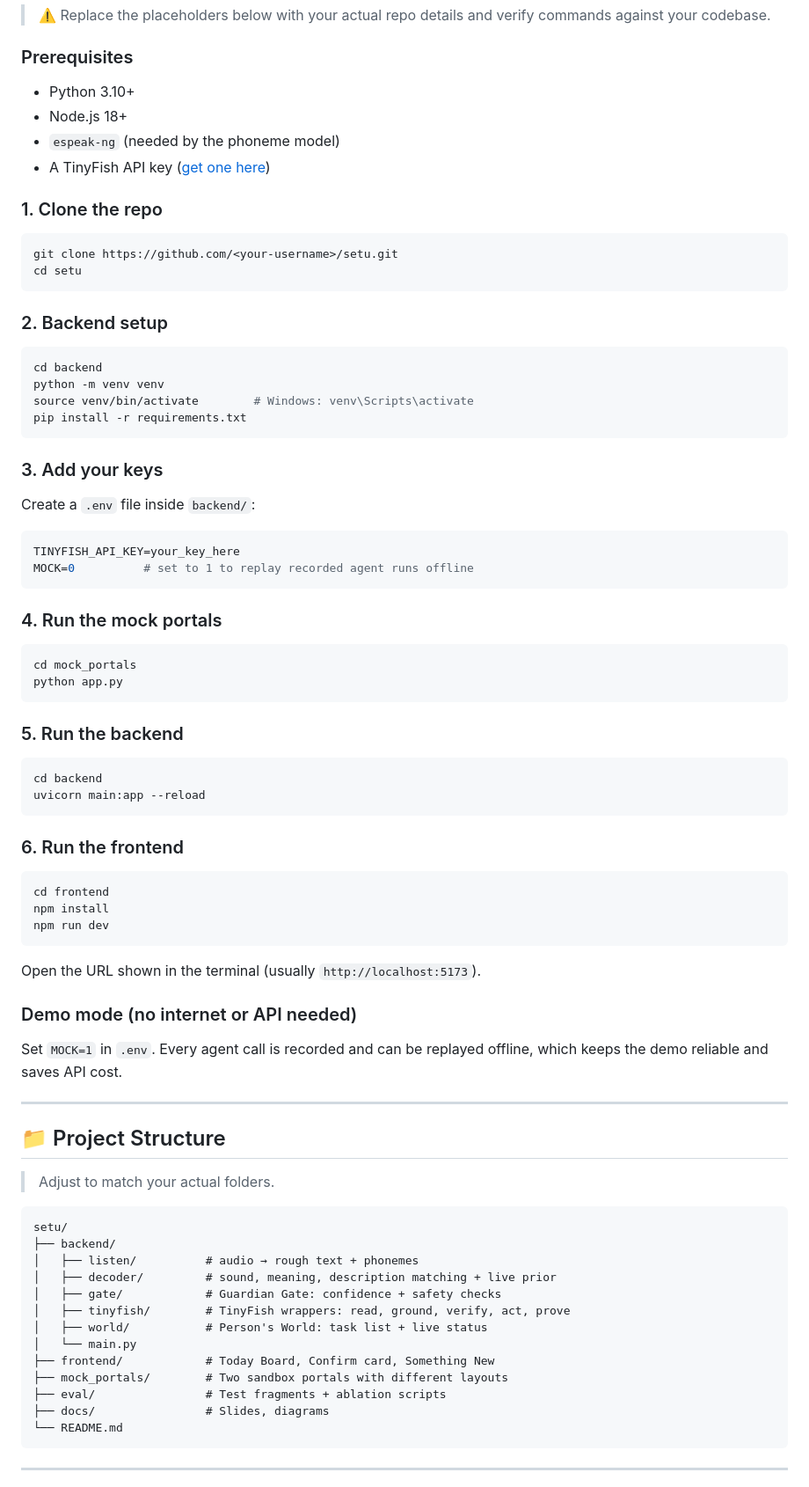
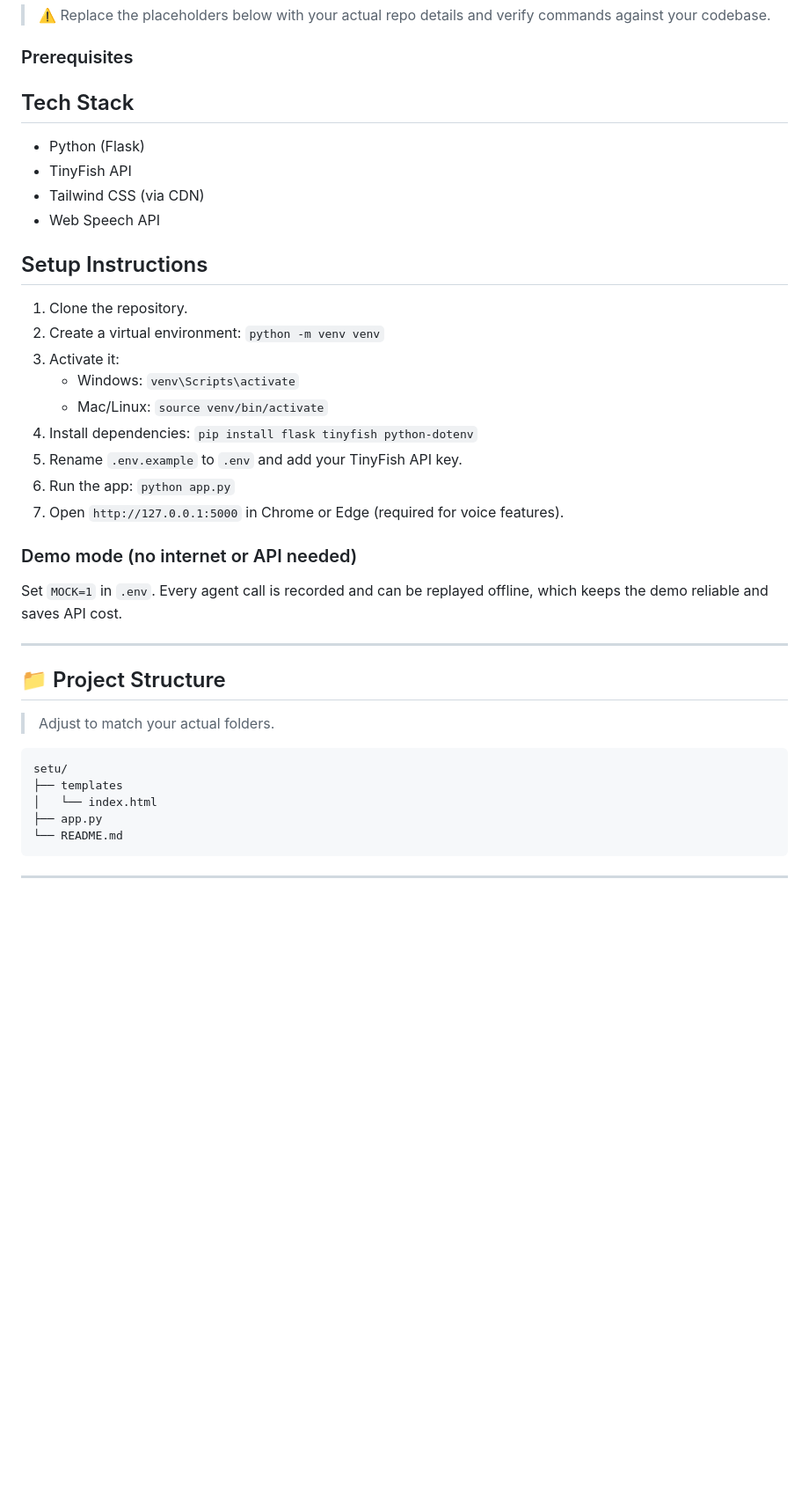
Before and after one commit to Harsha-Jain64/Setu, a Markdown page: README.md, the part around the change. Shown at 88% size. Rendered like a GitHub page; blank space fills up the shorter version.

````diff
--- a/README.md
+++ b/README.md
@@ -272,59 +272,22 @@ SETU is designed around the principles of India's **Digital Personal Data Protec
 
 ### Prerequisites
 
-- Python 3.10+
-- Node.js 18+
-- `espeak-ng` (needed by the phoneme model)
-- A TinyFish API key ([get one here](https://www.tinyfish.ai))
+## Tech Stack
+- Python (Flask)
+- TinyFish API
+- Tailwind CSS (via CDN)
+- Web Speech API
 
-### 1. Clone the repo
-
-```bash
-git clone https://github.com/<your-username>/setu.git
-cd setu
-```
-
-### 2. Backend setup
-
-```bash
-cd backend
-python -m venv venv
-source venv/bin/activate        # Windows: venv\Scripts\activate
-pip install -r requirements.txt
-```
-
-### 3. Add your keys
-
-Create a `.env` file inside `backend/`:
-
-```env
-TINYFISH_API_KEY=your_key_here
-MOCK=0          # set to 1 to replay recorded agent runs offline
-```
-
-### 4. Run the mock portals
-
-```bash
-cd mock_portals
-python app.py
-```
-
-### 5. Run the backend
-
-```bash
-cd backend
-uvicorn main:app --reload
-```
-
-### 6. Run the frontend
-
-```bash
-cd frontend
-npm install
-npm run dev
-```
-
-Open the URL shown in the terminal (usually `http://localhost:5173`).
+## Setup Instructions
+1. Clone the repository.
+2. Create a virtual environment: `python -m venv venv`
+3. Activate it:
+   - Windows: `venv\Scripts\activate`
+   - Mac/Linux: `source venv/bin/activate`
+4. Install dependencies: `pip install flask tinyfish python-dotenv`
+5. Rename `.env.example` to `.env` and add your TinyFish API key.
+6. Run the app: `python app.py`
+7. Open `http://127.0.0.1:5000` in Chrome or Edge (required for voice features).
 
 ### Demo mode (no internet or API needed)
 
@@ -338,17 +301,9 @@ Set `MOCK=1` in `.env`. Every agent call is recorded and can be replayed offline
 
 ```
 setu/
-├── backend/
-│   ├── listen/          # audio → rough text + phonemes
-│   ├── decoder/         # sound, meaning, description matching + live prior
-│   ├── gate/            # Guardian Gate: confidence + safety checks
-│   ├── tinyfish/        # TinyFish wrappers: read, ground, verify, act, prove
-│   ├── world/           # Person's World: task list + live status
-│   └── main.py
-├── frontend/            # Today Board, Confirm card, Something New
-├── mock_portals/        # Two sandbox portals with different layouts
-├── eval/                # Test fragments + ablation scripts
-├── docs/                # Slides, diagrams
+├── templates
+│   └── index.html
+├── app.py
 └── README.md
 ```
 
````
